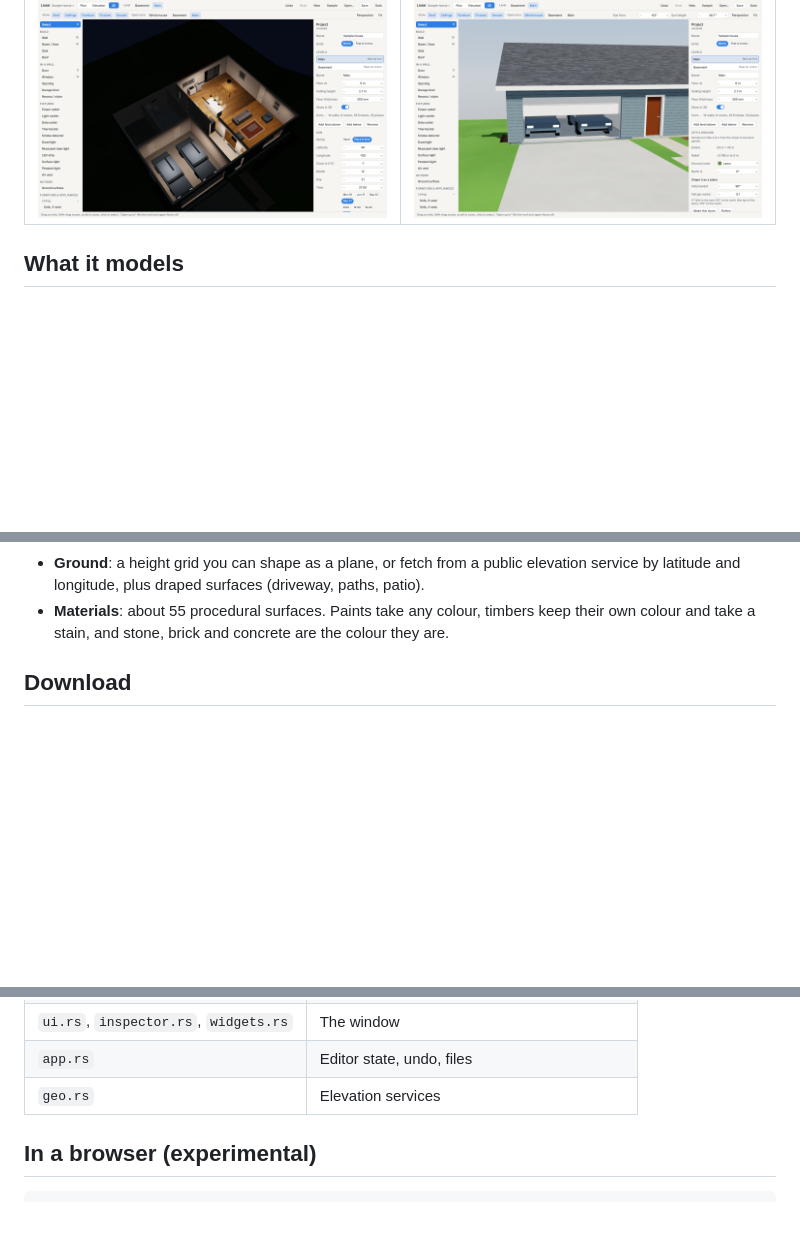
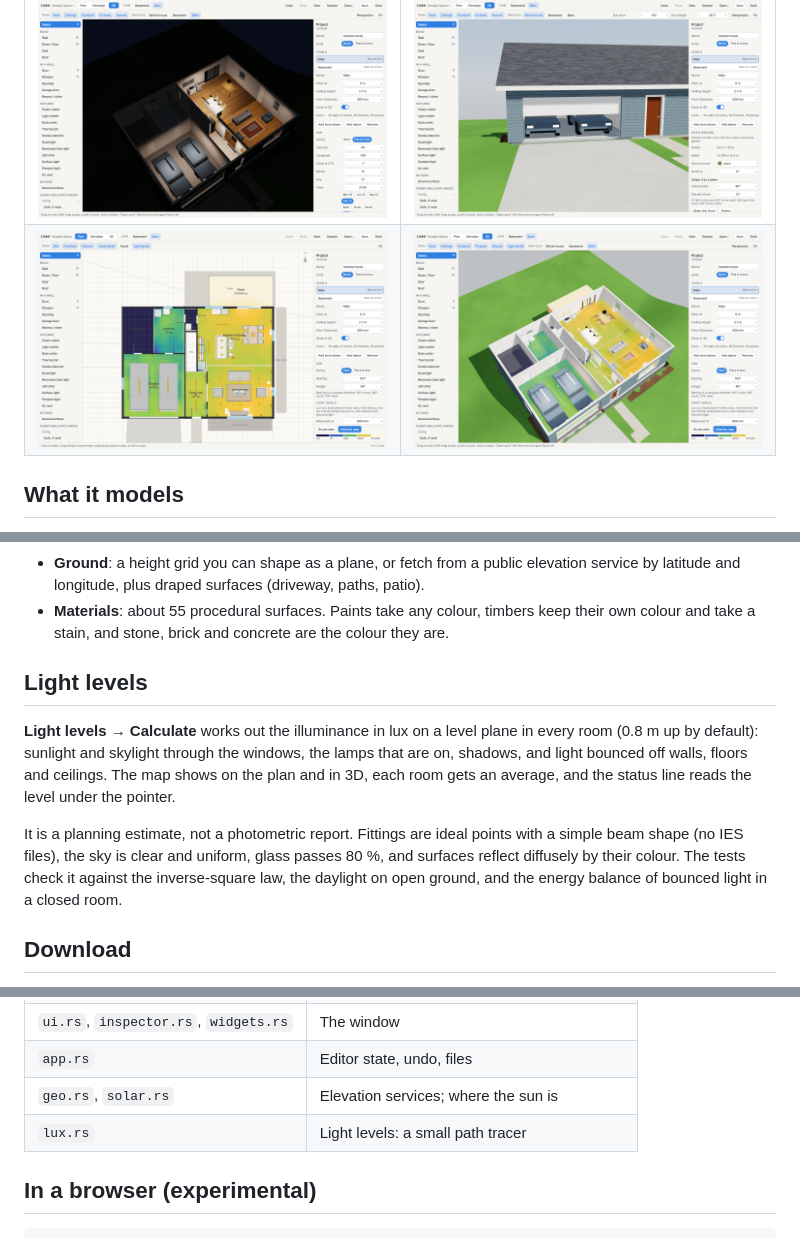
Before and after one commit to bendechrai/lintel, a Markdown page: README.md, 3 parts joined by grey strips. GitHub-like rendering; pictures changed too: docs/lux-3d.png (added), docs/lux.png (added); blank space fills up the shorter version.

```diff
--- a/README.md
+++ b/README.md
@@ -11,6 +11,7 @@ Built in Rust with [Rune](https://github.com/anomalyco/rune).
 | ![Plan](docs/plan.png) | ![Section through the house](docs/section.png) |
 | ![The walk-out basement from the garden](docs/back.png) | ![Picking a floor material and stain](docs/room.png) |
 | ![A December night, lit by its lamps](docs/night.png) | ![The garage door half open](docs/garage.png) |
+| ![Calculated light levels on the plan](docs/lux.png) | ![The same map in 3D](docs/lux-3d.png) |
 
 ## What it models
 
@@ -37,6 +38,18 @@ Built in Rust with [Rune](https://github.com/anomalyco/rune).
   service by latitude and longitude, plus draped surfaces (driveway, paths, patio).
 - **Materials**: about 55 procedural surfaces. Paints take any colour, timbers keep their own
   colour and take a stain, and stone, brick and concrete are the colour they are.
+
+## Light levels
+
+**Light levels → Calculate** works out the illuminance in lux on a level plane in every room
+(0.8 m up by default): sunlight and skylight through the windows, the lamps that are on,
+shadows, and light bounced off walls, floors and ceilings. The map shows on the plan and in
+3D, each room gets an average, and the status line reads the level under the pointer.
+
+It is a planning estimate, not a photometric report. Fittings are ideal points with a simple
+beam shape (no IES files), the sky is clear and uniform, glass passes 80 %, and surfaces
+reflect diffusely by their colour. The tests check it against the inverse-square law, the
+daylight on open ground, and the energy balance of bounced light in a closed room.
 
 ## Download
 
@@ -103,7 +116,8 @@ target/release/lintel --snap out.png --scene dollhouse --size 1440x900
 | `plan.rs`, `edit.rs` | The plan drawing, and pointer editing on it |
 | `ui.rs`, `inspector.rs`, `widgets.rs` | The window |
 | `app.rs` | Editor state, undo, files |
-| `geo.rs` | Elevation services |
+| `geo.rs`, `solar.rs` | Elevation services; where the sun is |
+| `lux.rs` | Light levels: a small path tracer |
 
 ## In a browser (experimental)
 
```
Also changed, not shown: docs/QUESTIONS.md (+4 -3 lines), 12 other files.
